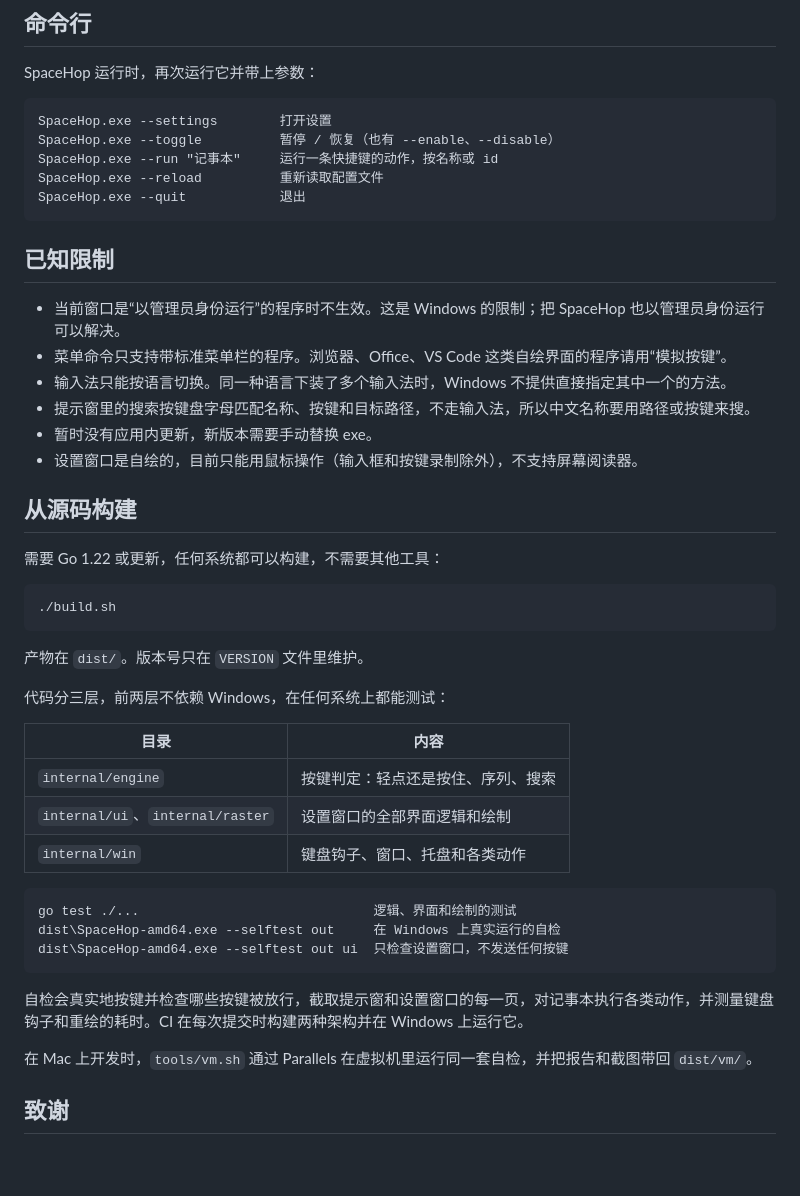
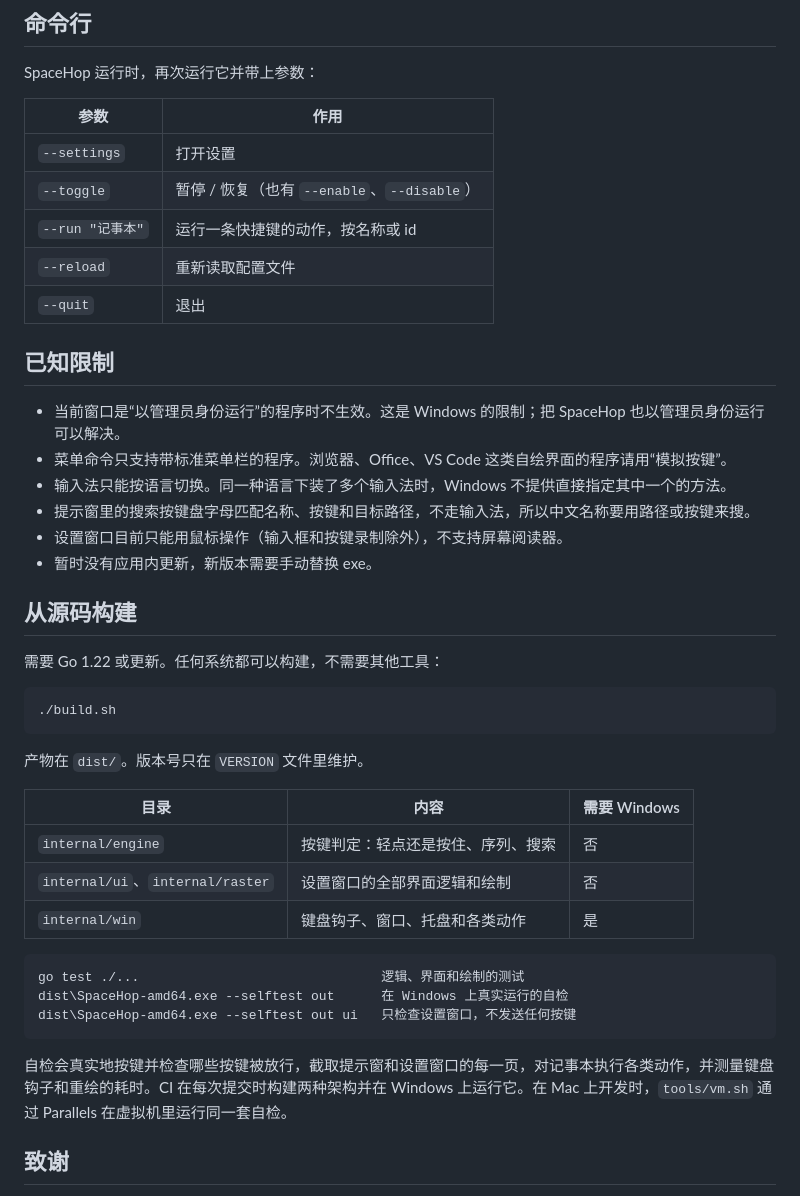
Before and after one commit to Jaaayden/spacehop, a Markdown page: README.md, the part around one of its changes. Rendered like a GitHub page; blank space fills up the shorter version.

````diff
--- a/README.md
+++ b/README.md
@@ -105,13 +111,13 @@
 
 SpaceHop 运行时，再次运行它并带上参数：
 
-```
-SpaceHop.exe --settings        打开设置
-SpaceHop.exe --toggle          暂停 / 恢复（也有 --enable、--disable）
-SpaceHop.exe --run "记事本"     运行一条快捷键的动作，按名称或 id
-SpaceHop.exe --reload          重新读取配置文件
-SpaceHop.exe --quit            退出
-```
+| 参数 | 作用 |
+| --- | --- |
+| `--settings` | 打开设置 |
+| `--toggle` | 暂停 / 恢复（也有 `--enable`、`--disable`） |
+| `--run "记事本"` | 运行一条快捷键的动作，按名称或 id |
+| `--reload` | 重新读取配置文件 |
+| `--quit` | 退出 |
 
 ## 已知限制
 
@@ -119,12 +125,12 @@ SpaceHop.exe --quit            退出
 - 菜单命令只支持带标准菜单栏的程序。浏览器、Office、VS Code 这类自绘界面的程序请用“模拟按键”。
 - 输入法只能按语言切换。同一种语言下装了多个输入法时，Windows 不提供直接指定其中一个的方法。
 - 提示窗里的搜索按键盘字母匹配名称、按键和目标路径，不走输入法，所以中文名称要用路径或按键来搜。
+- 设置窗口目前只能用鼠标操作（输入框和按键录制除外），不支持屏幕阅读器。
 - 暂时没有应用内更新，新版本需要手动替换 exe。
-- 设置窗口是自绘的，目前只能用鼠标操作（输入框和按键录制除外），不支持屏幕阅读器。
 
 ## 从源码构建
 
-需要 Go 1.22 或更新，任何系统都可以构建，不需要其他工具：
+需要 Go 1.22 或更新。任何系统都可以构建，不需要其他工具：
 
 ```
 ./build.sh
@@ -132,23 +138,19 @@ SpaceHop.exe --quit            退出
 
 产物在 `dist/`。版本号只在 `VERSION` 文件里维护。
 
-代码分三层，前两层不依赖 Windows，在任何系统上都能测试：
-
-| 目录 | 内容 |
-| --- | --- |
-| `internal/engine` | 按键判定：轻点还是按住、序列、搜索 |
-| `internal/ui`、`internal/raster` | 设置窗口的全部界面逻辑和绘制 |
-| `internal/win` | 键盘钩子、窗口、托盘和各类动作 |
+| 目录 | 内容 | 需要 Windows |
+| --- | --- | --- |
+| `internal/engine` | 按键判定：轻点还是按住、序列、搜索 | 否 |
+| `internal/ui`、`internal/raster` | 设置窗口的全部界面逻辑和绘制 | 否 |
+| `internal/win` | 键盘钩子、窗口、托盘和各类动作 | 是 |
 
 ```
-go test ./...                              逻辑、界面和绘制的测试
-dist\SpaceHop-amd64.exe --selftest out     在 Windows 上真实运行的自检
-dist\SpaceHop-amd64.exe --selftest out ui  只检查设置窗口，不发送任何按键
+go test ./...                               逻辑、界面和绘制的测试
+dist\SpaceHop-amd64.exe --selftest out      在 Windows 上真实运行的自检
+dist\SpaceHop-amd64.exe --selftest out ui   只检查设置窗口，不发送任何按键
 ```
 
-自检会真实地按键并检查哪些按键被放行，截取提示窗和设置窗口的每一页，对记事本执行各类动作，并测量键盘钩子和重绘的耗时。CI 在每次提交时构建两种架构并在 Windows 上运行它。
-
-在 Mac 上开发时，`tools/vm.sh` 通过 Parallels 在虚拟机里运行同一套自检，并把报告和截图带回 `dist/vm/`。
+自检会真实地按键并检查哪些按键被放行，截取提示窗和设置窗口的每一页，对记事本执行各类动作，并测量键盘钩子和重绘的耗时。CI 在每次提交时构建两种架构并在 Windows 上运行它。在 Mac 上开发时，`tools/vm.sh` 通过 Parallels 在虚拟机里运行同一套自检。
 
 ## 致谢
 
````
Also changed, not shown: other parts of README.md (+44 -38 lines), CHANGELOG.md (added, +13 -0 lines), README.en.md (added, +157 -0 lines), assets/icon-128.png, assets/icon.png, assets/settings-en.png (added), assets/settings.png, 2 other files.
